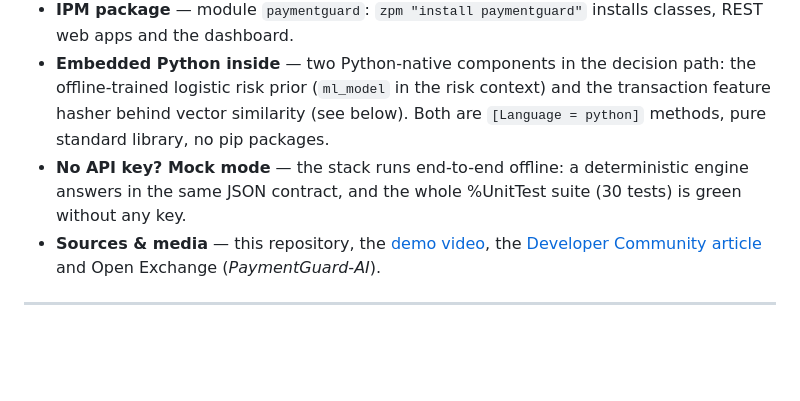
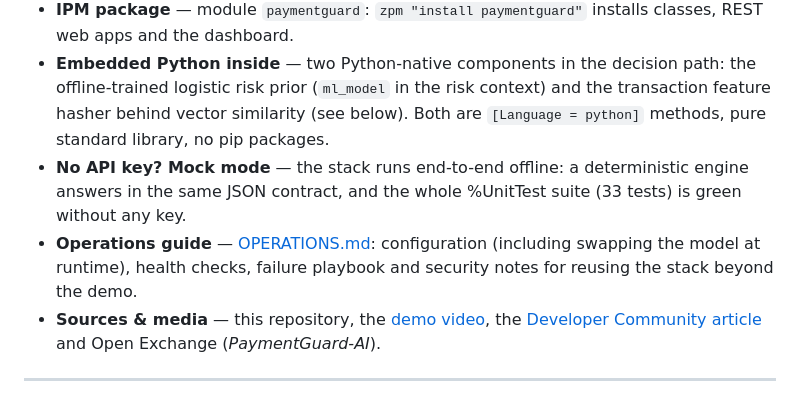
Before and after one commit to Dylan5237/payment-guard-ai, a Markdown page: README.md, the part around one of its changes. Rendered like a GitHub page; blank space fills up the shorter version.

```diff
--- a/README.md
+++ b/README.md
@@ -24,7 +24,8 @@ A 4-minute walkthrough: instant rule decisions with zero LLM cost, the gray zone
 - **Online demo** — [http://43.139.159.100:8082/paymentguard/](http://43.139.159.100:8082/paymentguard/): the live dashboard, the REST API at `/paymentguard/api` and the production behind it, deciding in live DeepSeek mode. Management Portal: http://43.139.159.100:8082/csp/sys/UtilHome.csp (`SuperUser` / `SYS`).
 - **IPM package** — module `paymentguard`: `zpm "install paymentguard"` installs classes, REST web apps and the dashboard.
 - **Embedded Python inside** — two Python-native components in the decision path: the offline-trained logistic risk prior (`ml_model` in the risk context) and the transaction feature hasher behind vector similarity (see below). Both are `[Language = python]` methods, pure standard library, no pip packages.
-- **No API key? Mock mode** — the stack runs end-to-end offline: a deterministic engine answers in the same JSON contract, and the whole %UnitTest suite (30 tests) is green without any key.
+- **No API key? Mock mode** — the stack runs end-to-end offline: a deterministic engine answers in the same JSON contract, and the whole %UnitTest suite (33 tests) is green without any key.
+- **Operations guide** — [OPERATIONS.md](OPERATIONS.md): configuration (including swapping the model at runtime), health checks, failure playbook and security notes for reusing the stack beyond the demo.
 - **Sources & media** — this repository, the [demo video](https://youtu.be/ZcotKFBElKM), the [Developer Community article](https://community.intersystems.com/post/paymentguard-ai-ai-hub-agent-fraud-decision-maker-inside-iris-interoperability-production) and Open Exchange (*PaymentGuard-AI*).
 
 ---
```
Also changed, not shown: other parts of README.md (+18 -6 lines), OPERATIONS.md (added, +170 -0 lines).
